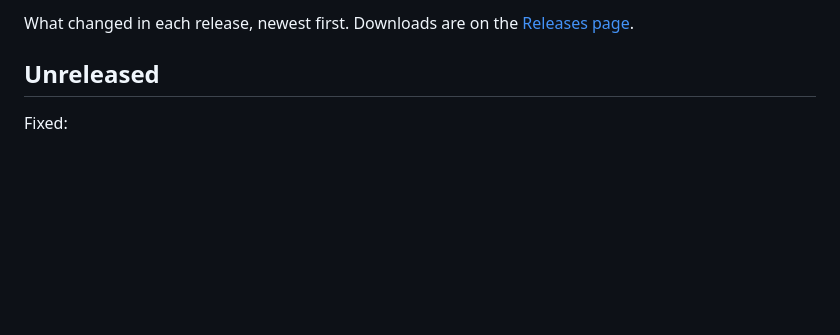
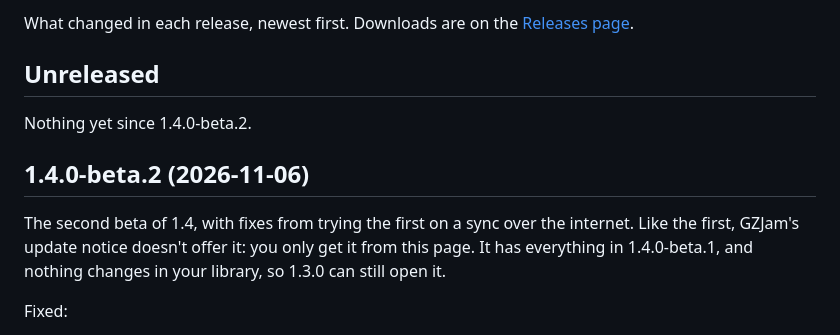
Before and after one commit to GemZombie/GZJam, a Markdown page: CHANGELOG.md, the part around the change. GitHub-like rendering; blank space fills up the shorter version.

Commit message:
1.4.0-beta.2: changelog section and roadmap

```diff
--- a/CHANGELOG.md
+++ b/CHANGELOG.md
@@ -12,6 +12,14 @@ picture, this is what changed. The whole routine: docs/RELEASING.md.
 -->
 
 ## Unreleased
+
+Nothing yet since 1.4.0-beta.2.
+
+## 1.4.0-beta.2 (2026-11-06)
+
+The second beta of 1.4, with fixes from trying the first on a sync over the internet. Like the
+first, GZJam's update notice doesn't offer it: you only get it from this page. It has everything
+in 1.4.0-beta.1, and nothing changes in your library, so 1.3.0 can still open it.
 
 Fixed:
 
```
Also changed, not shown: ROADMAP.md (+1 -1 lines).
